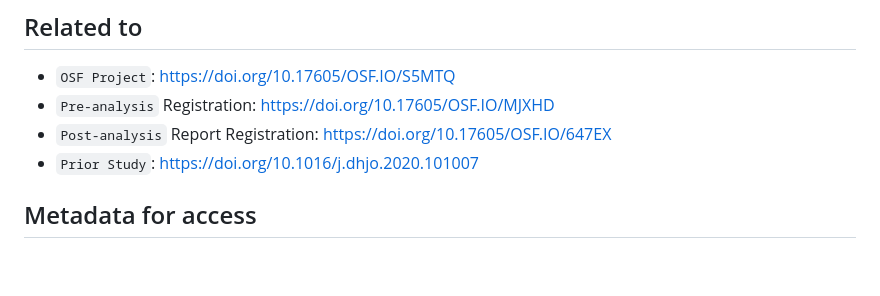
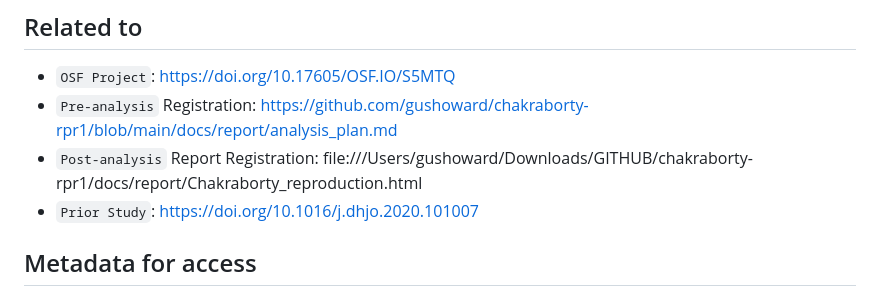
Before and after one commit to gushoward/chakraborty-rpr1, a Markdown page: readme.md, the part around the change. Rendered like a GitHub page; blank space fills up the shorter version.

Commit message:
updated links

```diff
--- a/readme.md
+++ b/readme.md
@@ -26,8 +26,8 @@ Chakraborty (2021) examines the relationship between COVID-19 incidence rates an
 ## Related to
 
 - `OSF Project`: https://doi.org/10.17605/OSF.IO/S5MTQ
-- `Pre-analysis` Registration: https://doi.org/10.17605/OSF.IO/MJXHD
-- `Post-analysis` Report Registration: https://doi.org/10.17605/OSF.IO/647EX
+- `Pre-analysis` Registration: https://github.com/gushoward/chakraborty-rpr1/blob/main/docs/report/analysis_plan.md
+- `Post-analysis` Report Registration: file:///Users/gushoward/Downloads/GITHUB/chakraborty-rpr1/docs/report/Chakraborty_reproduction.html
 - `Prior Study`: https://doi.org/10.1016/j.dhjo.2020.101007
 
 ## Metadata for access
```
